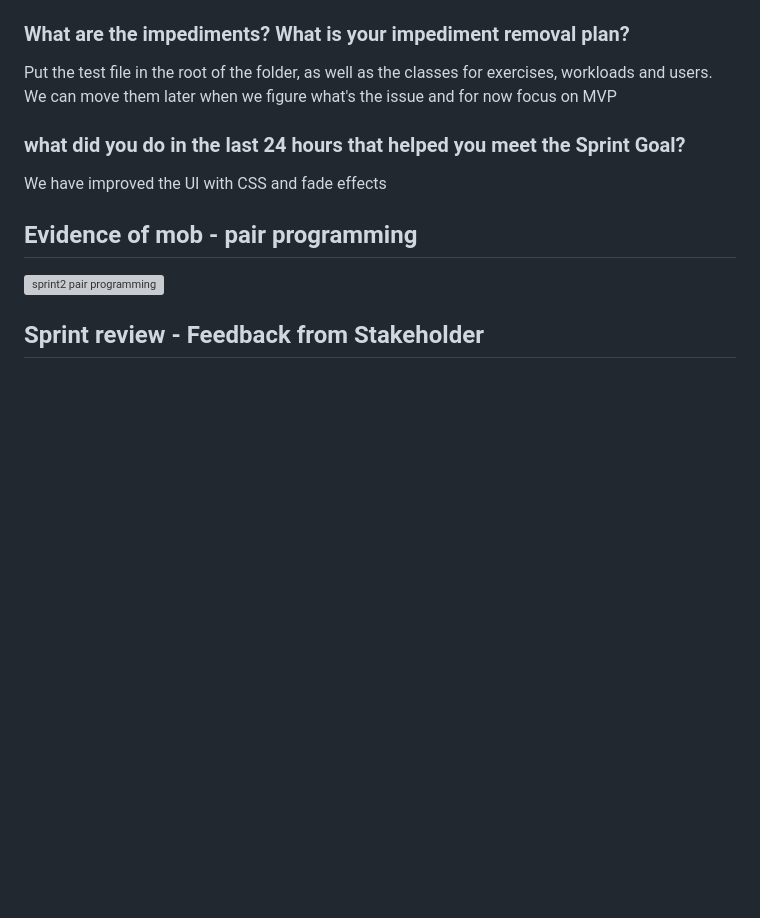
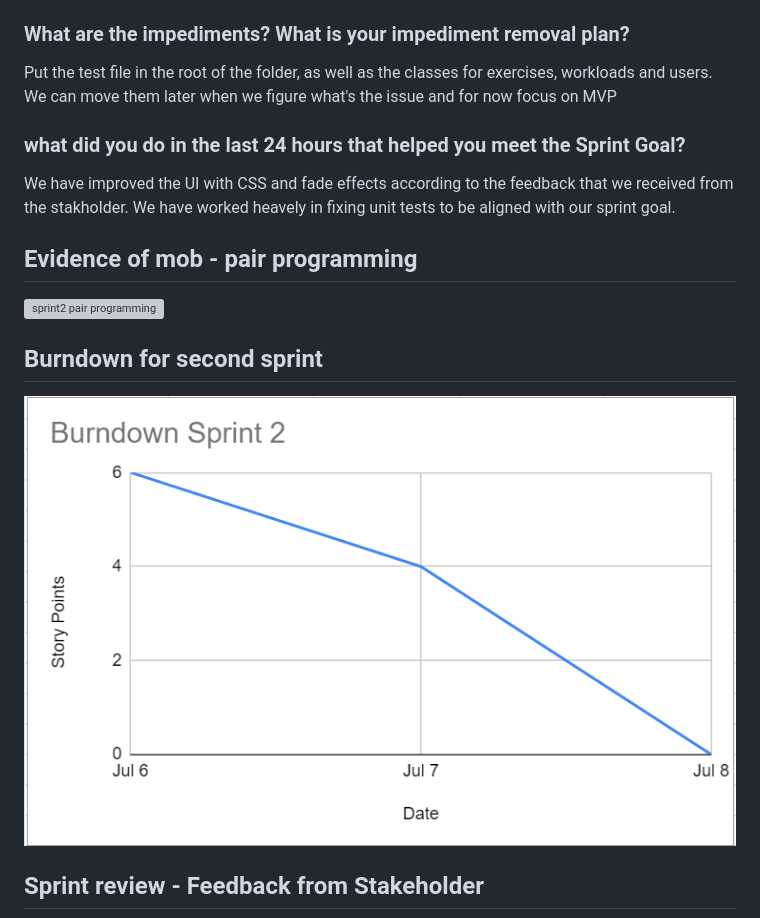
Before and after one commit to sergioscattone/Agile-Harvard, a Markdown page: README.md, the part around the change. GitHub-like rendering; pictures changed too: burndown2.png (added); blank space fills up the shorter version; grey boxes are pictures that could not be loaded.

```diff
--- a/README.md
+++ b/README.md
@@ -115,10 +115,14 @@ On the other hand, since we received a bad grade about the test that we needed t
 Put the test file in the root of the folder, as well as the classes for exercises, workloads and users. We can move them later when we figure what's the issue and for now focus on MVP
 
 ### what did you do in the last 24 hours that helped you meet the Sprint Goal?
-We have improved the UI with CSS and fade effects
+We have improved the UI with CSS and fade effects according to the feedback that we received from the stakholder.
+We have worked heavely in fixing unit tests to be aligned with our sprint goal.
 
 ## Evidence of mob - pair programming
 ![sprint2 pair programming](sprint2_pair_programming.png)
+
+## Burndown for second sprint
+![Sprint burndown 2](burndown2.png)
 
 ## Sprint review - Feedback from Stakeholder
 ![feedback](feedback.png)
```
